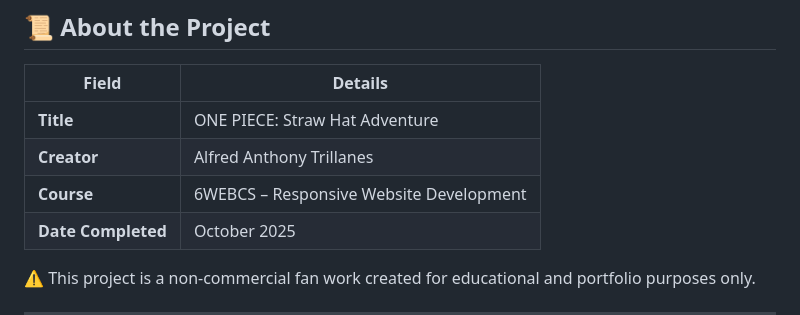
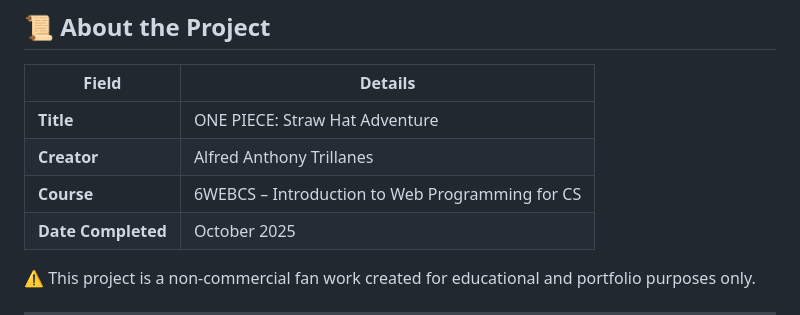
Before and after one commit to mog4ku-mono/finals-trillanes-one-piece-straw-hat-adventure, a Markdown page: README.md, the part around the change. Drawn GitHub-style.

```diff
--- a/README.md
+++ b/README.md
@@ -155,7 +155,7 @@ Key milestones included:
 | ------------------ | --------------------------------------- |
 | **Title**          | ONE PIECE: Straw Hat Adventure          |
 | **Creator**        | Alfred Anthony Trillanes                |
-| **Course**         | 6WEBCS – Responsive Website Development |
+| **Course**         | 6WEBCS – Introduction to Web Programming for CS |
 | **Date Completed** | October 2025                            |
 
 ⚠️ This project is a non-commercial fan work created for educational and portfolio purposes only.
```
